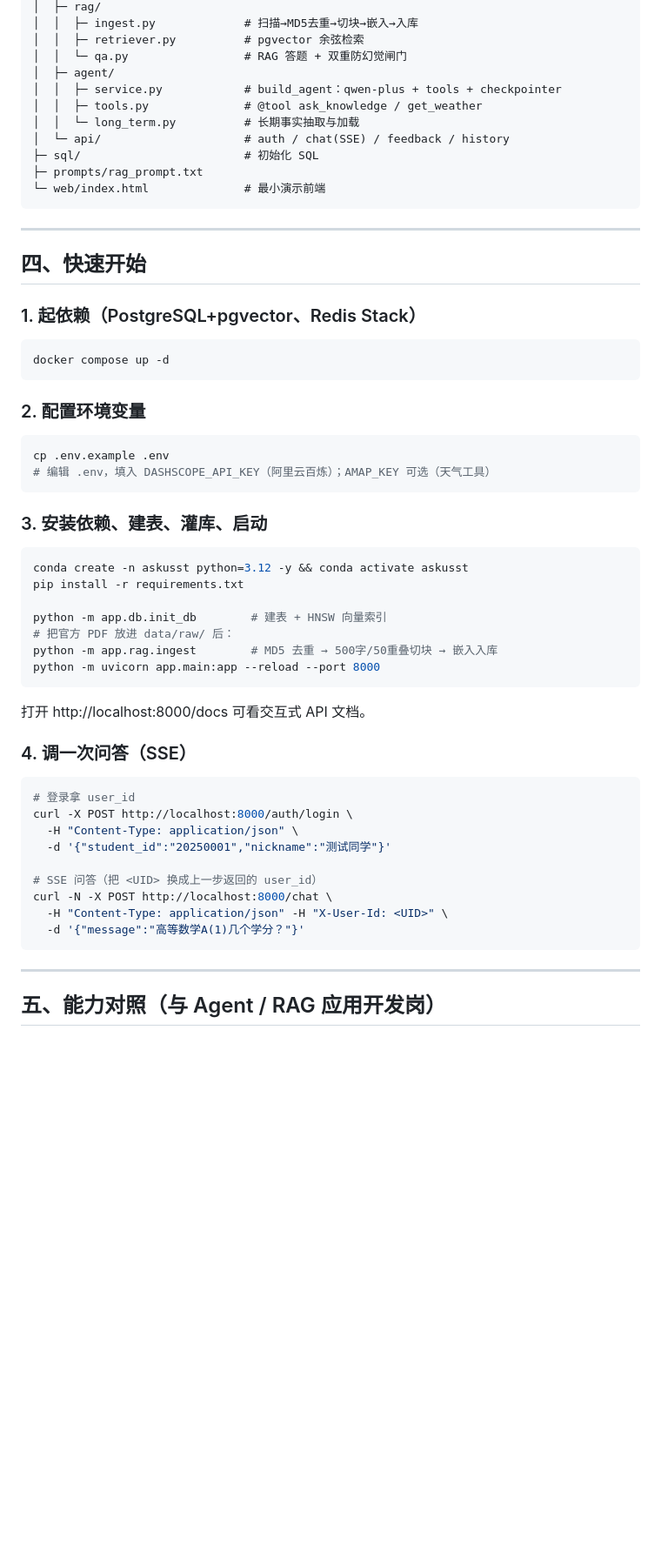
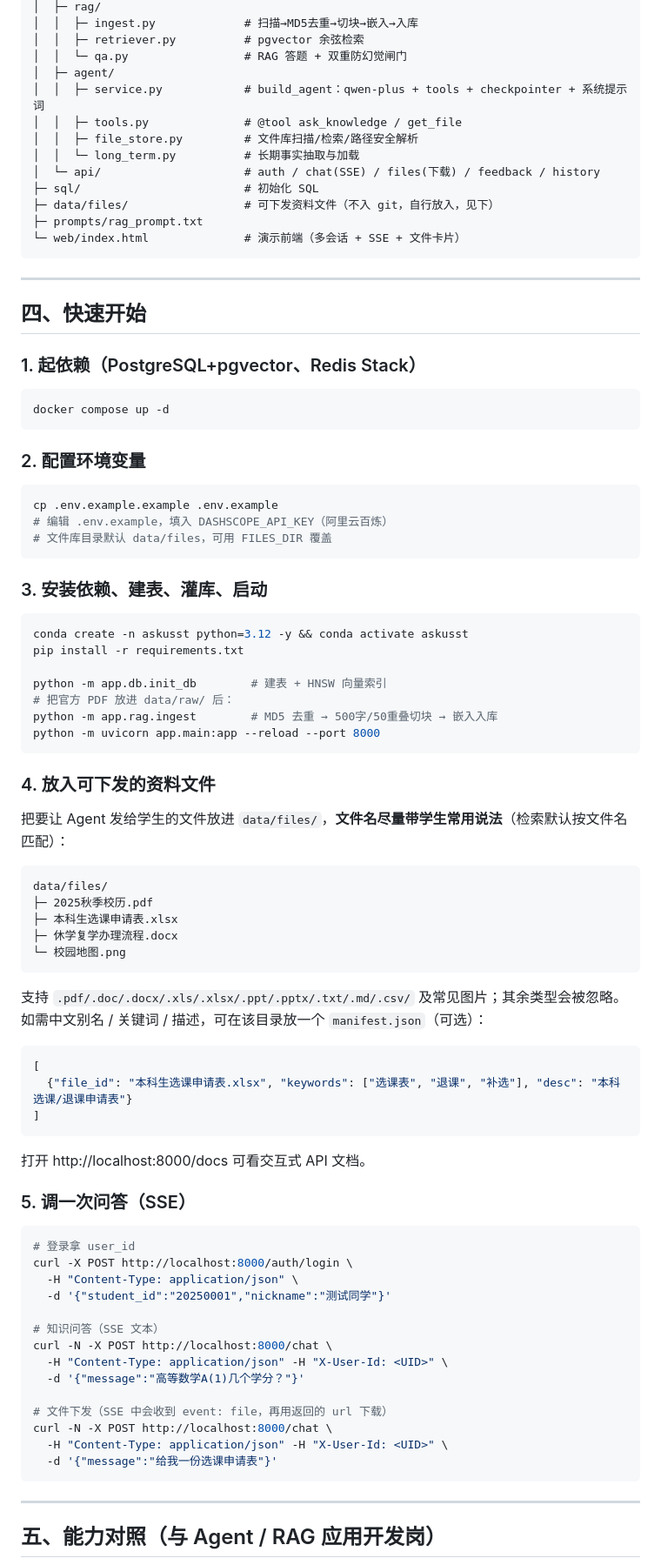
Before and after one commit to xfdcns/askusst, a Markdown page: README.md, the part around one of its changes. Shown at 87% size. Drawn GitHub-style; blank space fills up the shorter version.

Commit message:
docs: README 更新至 v1.1，新增 get_file 文件下发与更新日志

````diff
--- a/README.md
+++ b/README.md
@@ -79,13 +97,15 @@ askusst/
 │  │  ├─ retriever.py          # pgvector 余弦检索
 │  │  └─ qa.py                 # RAG 答题 + 双重防幻觉闸门
 │  ├─ agent/
-│  │  ├─ service.py            # build_agent：qwen-plus + tools + checkpointer
-│  │  ├─ tools.py              # @tool ask_knowledge / get_weather
+│  │  ├─ service.py            # build_agent：qwen-plus + tools + checkpointer + 系统提示词
+│  │  ├─ tools.py              # @tool ask_knowledge / get_file
+│  │  ├─ file_store.py         # 文件库扫描/检索/路径安全解析
 │  │  └─ long_term.py          # 长期事实抽取与加载
-│  └─ api/                     # auth / chat(SSE) / feedback / history
+│  └─ api/                     # auth / chat(SSE) / files(下载) / feedback / history
 ├─ sql/                        # 初始化 SQL
+├─ data/files/                 # 可下发资料文件（不入 git，自行放入，见下）
 ├─ prompts/rag_prompt.txt
-└─ web/index.html              # 最小演示前端
+└─ web/index.html              # 演示前端（多会话 + SSE + 文件卡片）
 ```
 
 ---
@@ -99,8 +119,9 @@ docker compose up -d
 
 ### 2. 配置环境变量
 ```bash
-cp .env.example .env
-# 编辑 .env，填入 DASHSCOPE_API_KEY（阿里云百炼）；AMAP_KEY 可选（天气工具）
+cp .env.example.example .env.example
+# 编辑 .env.example，填入 DASHSCOPE_API_KEY（阿里云百炼）
+# 文件库目录默认 data/files，可用 FILES_DIR 覆盖
 ```
 
 ### 3. 安装依赖、建表、灌库、启动
@@ -114,19 +135,44 @@ python -m app.rag.ingest        # MD5 去重 → 500字/50重叠切块 → 嵌
 python -m uvicorn app.main:app --reload --port 8000
 ```
 
+### 4. 放入可下发的资料文件
+把要让 Agent 发给学生的文件放进 `data/files/`，**文件名尽量带学生常用说法**（检索默认按文件名匹配）：
+
+```
+data/files/
+├─ 2025秋季校历.pdf
+├─ 本科生选课申请表.xlsx
+├─ 休学复学办理流程.docx
+└─ 校园地图.png
+```
+
+支持 `.pdf/.doc/.docx/.xls/.xlsx/.ppt/.pptx/.txt/.md/.csv/` 及常见图片；其余类型会被忽略。
+如需中文别名 / 关键词 / 描述，可在该目录放一个 `manifest.json`（可选）：
+
+```json
+[
+  {"file_id": "本科生选课申请表.xlsx", "keywords": ["选课表", "退课", "补选"], "desc": "本科选课/退课申请表"}
+]
+```
+
 打开 http://localhost:8000/docs 可看交互式 API 文档。
 
-### 4. 调一次问答（SSE）
+### 5. 调一次问答（SSE）
 ```bash
 # 登录拿 user_id
 curl -X POST http://localhost:8000/auth/login \
   -H "Content-Type: application/json" \
   -d '{"student_id":"20250001","nickname":"测试同学"}'
 
-# SSE 问答（把 <UID> 换成上一步返回的 user_id）
+# 知识问答（SSE 文本）
 curl -N -X POST http://localhost:8000/chat \
   -H "Content-Type: application/json" -H "X-User-Id: <UID>" \
   -d '{"message":"高等数学A(1)几个学分？"}'
+
+# 文件下发（SSE 中会收到 event: file，再用返回的 url 下载）
+curl -N -X POST http://localhost:8000/chat \
+  -H "Content-Type: application/json" -H "X-User-Id: <UID>" \
+  -d '{"message":"给我一份选课申请表"}'
 ```
 
 ---
````
Also changed, not shown: other parts of README.md (+60 -13 lines).
